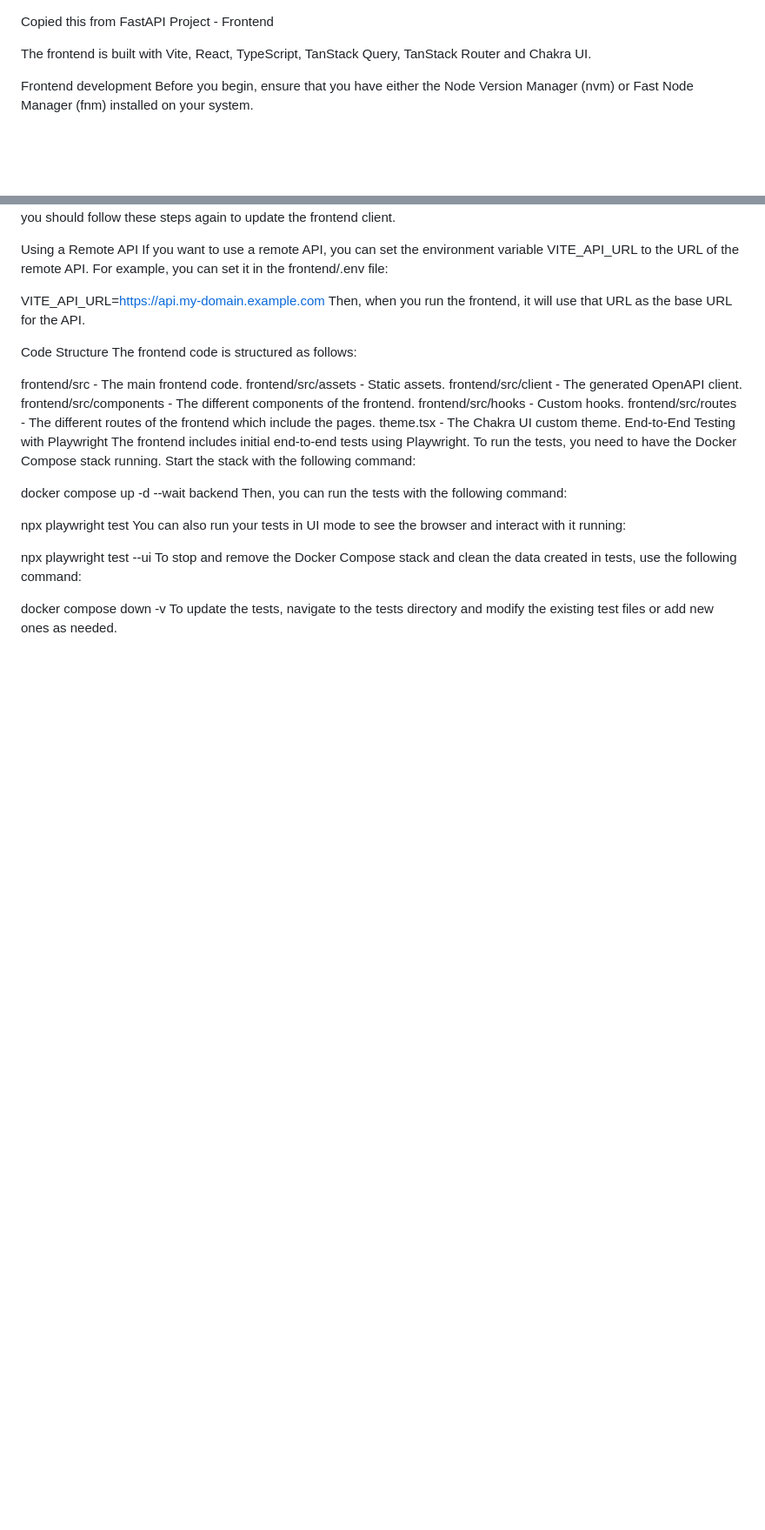
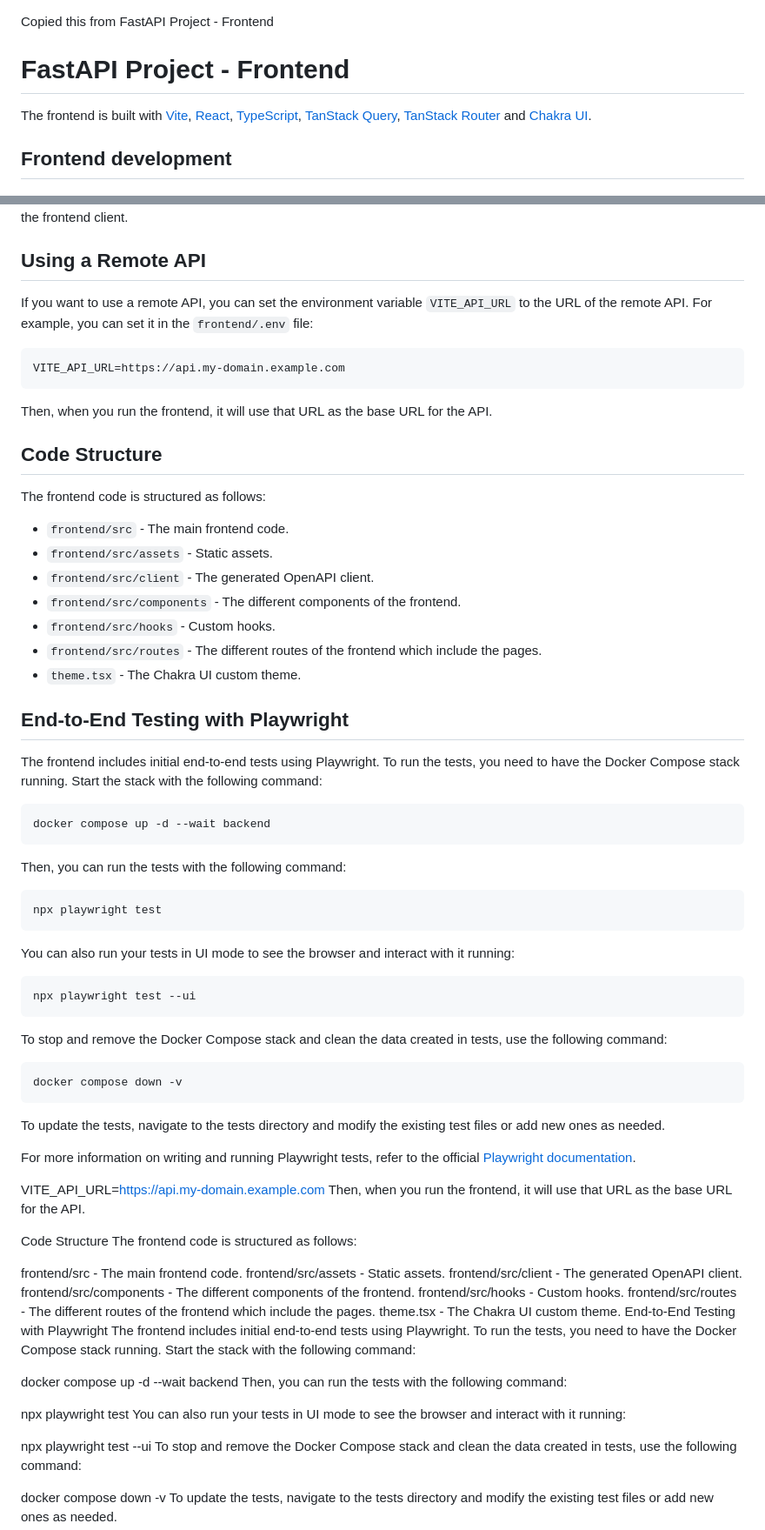
Before and after one commit to mogonc34/ITSC3155051Group7Project, a Markdown page: api/User Manual.md, 2 parts joined by grey strips. Shown: that part at 87% size. Rendered like a GitHub page; blank space fills up the shorter version.

Commit message:
fix: copied wrong file for User Manual.md

````diff
--- a/api/User Manual.md
+++ b/api/User Manual.md
@@ -1,7 +1,10 @@
 Copied this from FastAPI Project - Frontend
 
-The frontend is built with Vite, React, TypeScript, TanStack Query, TanStack Router and Chakra UI.
+# FastAPI Project - Frontend
 
-Frontend development
+The frontend is built with [Vite](https://vitejs.dev/), [React](https://reactjs.org/), [TypeScript](https://www.typescriptlang.org/), [TanStack Query](https://tanstack.com/query), [TanStack Router](https://tanstack.com/router) and [Chakra UI](https://chakra-ui.com/).
+
+## Frontend development
+
 Before you begin, ensure that you have either the Node Version Manager (nvm) or Fast Node Manager (fnm) installed on your system.
 
@@ -66,7 +104,56 @@ Commit the changes.
 Notice that everytime the backend changes (changing the OpenAPI schema), you should follow these steps again to update the frontend client.
 
-Using a Remote API
-If you want to use a remote API, you can set the environment variable VITE_API_URL to the URL of the remote API. For example, you can set it in the frontend/.env file:
+## Using a Remote API
+
+If you want to use a remote API, you can set the environment variable `VITE_API_URL` to the URL of the remote API. For example, you can set it in the `frontend/.env` file:
+
+```env
+VITE_API_URL=https://api.my-domain.example.com
+```
+
+Then, when you run the frontend, it will use that URL as the base URL for the API.
+
+## Code Structure
+
+The frontend code is structured as follows:
+
+* `frontend/src` - The main frontend code.
+* `frontend/src/assets` - Static assets.
+* `frontend/src/client` - The generated OpenAPI client.
+* `frontend/src/components` -  The different components of the frontend.
+* `frontend/src/hooks` - Custom hooks.
+* `frontend/src/routes` - The different routes of the frontend which include the pages.
+* `theme.tsx` - The Chakra UI custom theme.
+
+## End-to-End Testing with Playwright
+
+The frontend includes initial end-to-end tests using Playwright. To run the tests, you need to have the Docker Compose stack running. Start the stack with the following command:
+
+```bash
+docker compose up -d --wait backend
+```
+
+Then, you can run the tests with the following command:
+
+```bash
+npx playwright test
+```
+
+You can also run your tests in UI mode to see the browser and interact with it running:
+
+```bash
+npx playwright test --ui
+```
+
+To stop and remove the Docker Compose stack and clean the data created in tests, use the following command:
+
+```bash
+docker compose down -v
+```
+
+To update the tests, navigate to the tests directory and modify the existing test files or add new ones as needed.
+
+For more information on writing and running Playwright tests, refer to the official [Playwright documentation](https://playwright.dev/docs/intro).
 
 VITE_API_URL=https://api.my-domain.example.com
 Then, when you run the frontend, it will use that URL as the base URL for the API.
````
Also changed, not shown: other parts of api/User Manual.md (+60 -25 lines).
